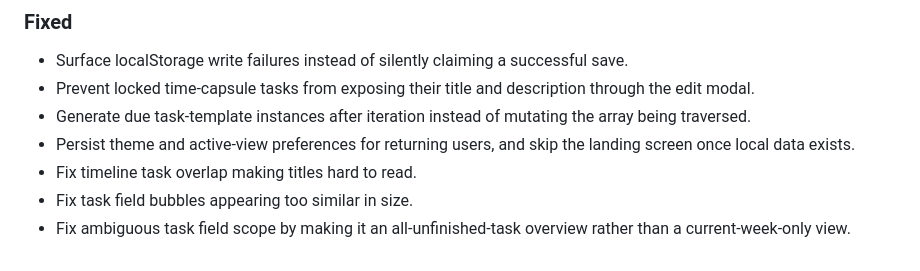
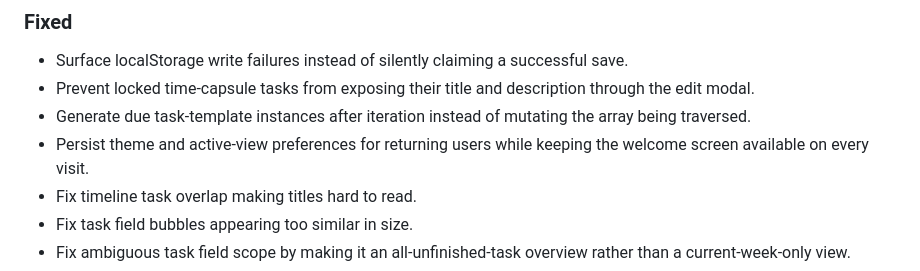
Before and after one commit to MLliu6/todolist_for_ME, a Markdown page: CHANGELOG.md, the part around the change. Rendered like a GitHub page.

Commit message:
docs(product): reflect restored welcome screen

```diff
--- a/CHANGELOG.md
+++ b/CHANGELOG.md
@@ -57,7 +57,7 @@ Format based on Keep a Changelog.
 - Surface localStorage write failures instead of silently claiming a successful save.
 - Prevent locked time-capsule tasks from exposing their title and description through the edit modal.
 - Generate due task-template instances after iteration instead of mutating the array being traversed.
-- Persist theme and active-view preferences for returning users, and skip the landing screen once local data exists.
+- Persist theme and active-view preferences for returning users while keeping the welcome screen available on every visit.
 - Fix timeline task overlap making titles hard to read.
 - Fix task field bubbles appearing too similar in size.
 - Fix ambiguous task field scope by making it an all-unfinished-task overview rather than a current-week-only view.
```
